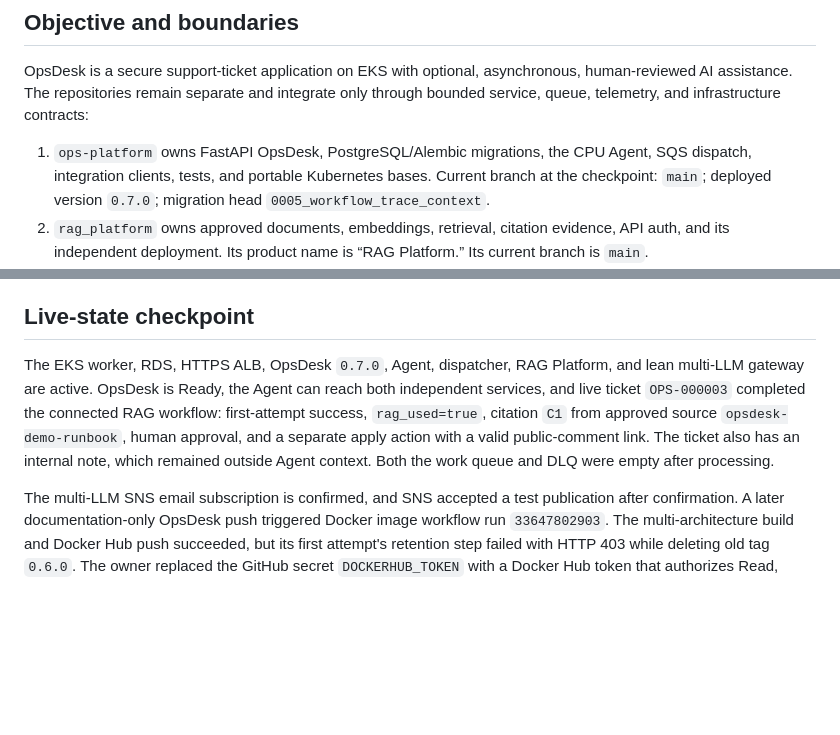
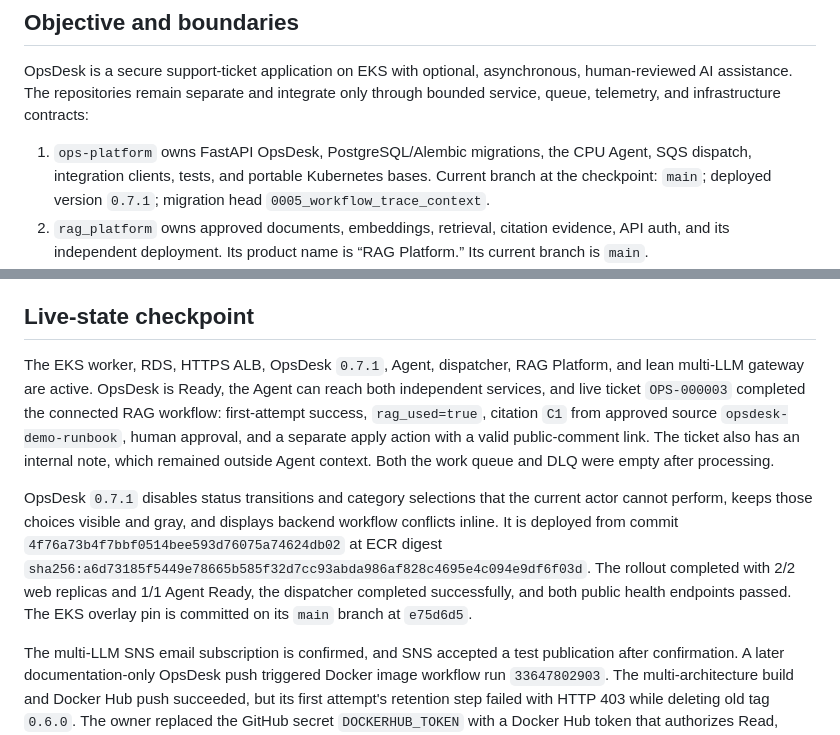
Before and after one commit to adedaramola/ops-platform, a Markdown page: HANDOFF_PROMPT.md, 2 parts joined by grey strips. GitHub-like rendering; blank space fills up the shorter version.

Commit message:
docs: record opsdesk 0.7.1 rollout [skip ci]

```diff
--- a/HANDOFF_PROMPT.md
+++ b/HANDOFF_PROMPT.md
@@ -17,7 +17,7 @@ queue, telemetry, and infrastructure contracts:
 
 1. `ops-platform` owns FastAPI OpsDesk, PostgreSQL/Alembic migrations, the CPU Agent, SQS dispatch,
    integration clients, tests, and portable Kubernetes bases. Current branch at the checkpoint:
-   `main`; deployed version `0.7.0`; migration head
+   `main`; deployed version `0.7.1`; migration head
    `0005_workflow_trace_context`.
 2. `rag_platform` owns approved documents, embeddings, retrieval, citation evidence, API auth, and
    its independent deployment. Its product name is “RAG Platform.” Its current branch is `main`.
@@ -51,12 +51,19 @@ It does not prove RDS snapshot or point-in-time recovery.
 
 ## Live-state checkpoint
 
-The EKS worker, RDS, HTTPS ALB, OpsDesk `0.7.0`, Agent, dispatcher, RAG Platform, and lean multi-LLM
+The EKS worker, RDS, HTTPS ALB, OpsDesk `0.7.1`, Agent, dispatcher, RAG Platform, and lean multi-LLM
 gateway are active. OpsDesk is Ready, the Agent can reach both independent services, and live ticket
 `OPS-000003` completed the connected RAG workflow: first-attempt success, `rag_used=true`, citation
 `C1` from approved source `opsdesk-demo-runbook`, human approval, and a separate apply action with a
 valid public-comment link. The ticket also has an internal note, which remained outside Agent
 context. Both the work queue and DLQ were empty after processing.
+
+OpsDesk `0.7.1` disables status transitions and category selections that the current actor cannot
+perform, keeps those choices visible and gray, and displays backend workflow conflicts inline. It
+is deployed from commit `4f76a73b4f7bbf0514bee593d76075a74624db02` at ECR digest
+`sha256:a6d73185f5449e78665b585f32d7cc93abda986af828c4695e4c094e9df6f03d`. The rollout completed with
+2/2 web replicas and 1/1 Agent Ready, the dispatcher completed successfully, and both public health
+endpoints passed. The EKS overlay pin is committed on its `main` branch at `e75d6d5`.
 
 The multi-LLM SNS email subscription is confirmed, and SNS accepted a test publication after
 confirmation. A later documentation-only OpsDesk push triggered Docker image workflow run
```
Also changed, not shown: PROJECT_STATUS.md (+9 -6 lines).
